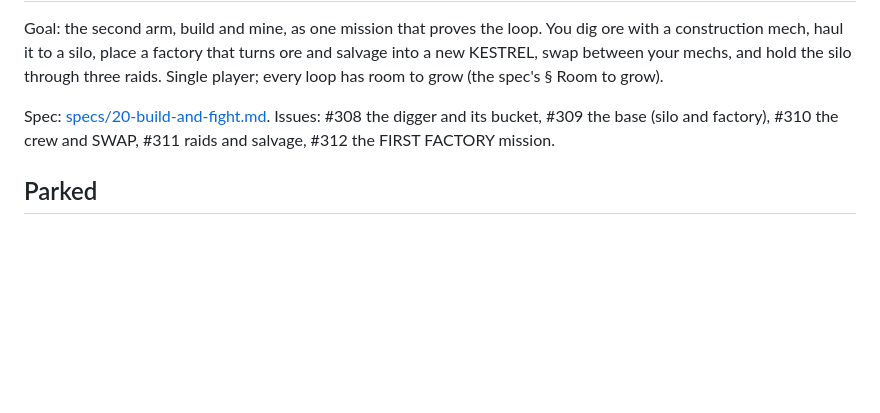
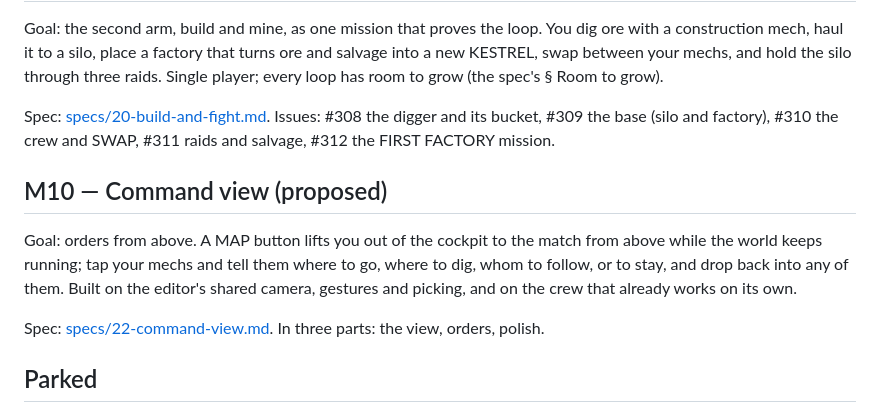
Before and after one commit to the-troy-ellis/stompy, a Markdown page: docs/roadmap.md, the part around the change. GitHub-like rendering; blank space fills up the shorter version.

```diff
--- a/docs/roadmap.md
+++ b/docs/roadmap.md
@@ -279,6 +279,17 @@ Spec: [specs/20-build-and-fight.md](specs/20-build-and-fight.md). Issues:
 #308 the digger and its bucket, #309 the base (silo and factory), #310 the
 crew and SWAP, #311 raids and salvage, #312 the FIRST FACTORY mission.
 
+## M10 — Command view (proposed)
+
+Goal: orders from above. A MAP button lifts you out of the cockpit to the
+match from above while the world keeps running; tap your mechs and tell
+them where to go, where to dig, whom to follow, or to stay, and drop back
+into any of them. Built on the editor's shared camera, gestures and
+picking, and on the crew that already works on its own.
+
+Spec: [specs/22-command-view.md](specs/22-command-view.md). In three parts:
+the view, orders, polish.
+
 ## Parked
 
 - **Portrait cockpit** ([specs/17-portrait-cockpit.md](specs/17-portrait-cockpit.md)):
```
Also changed, not shown: docs/specs/22-command-view.md (added, +207 -0 lines).
